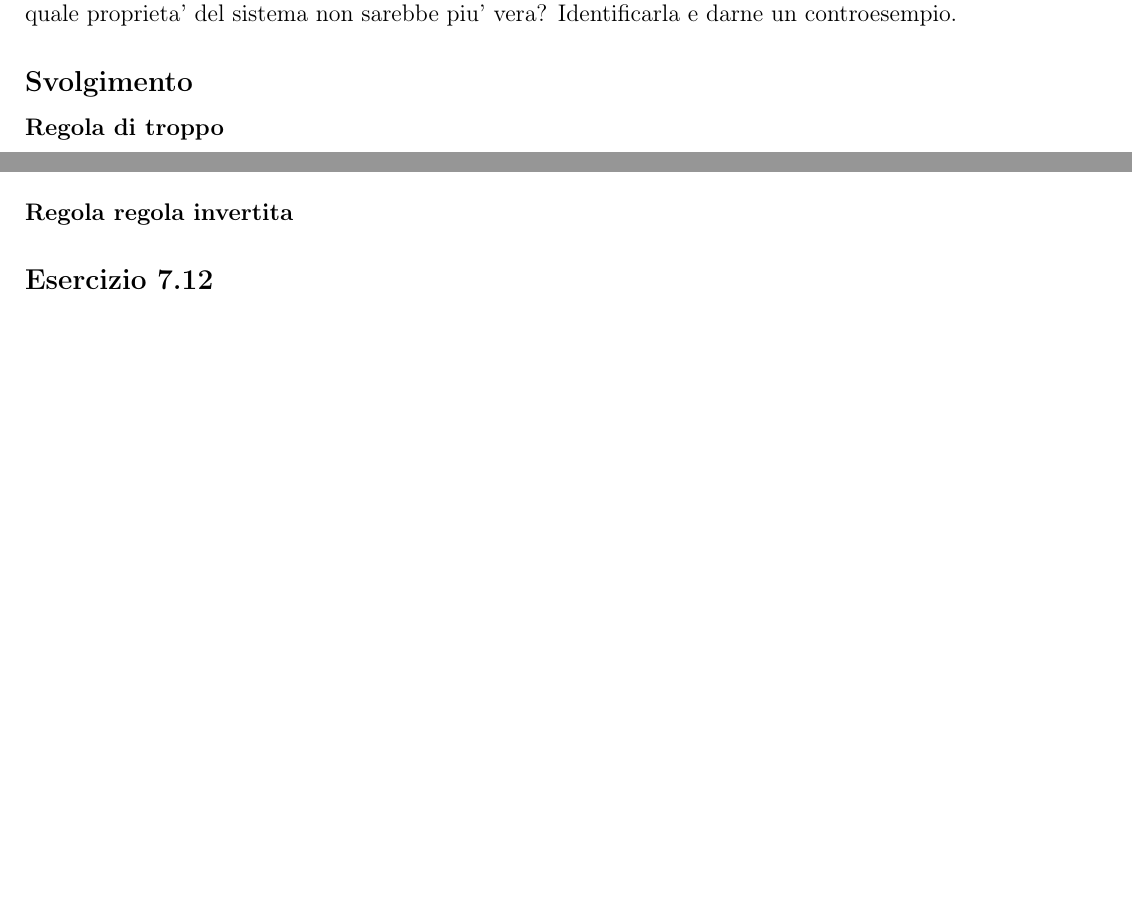
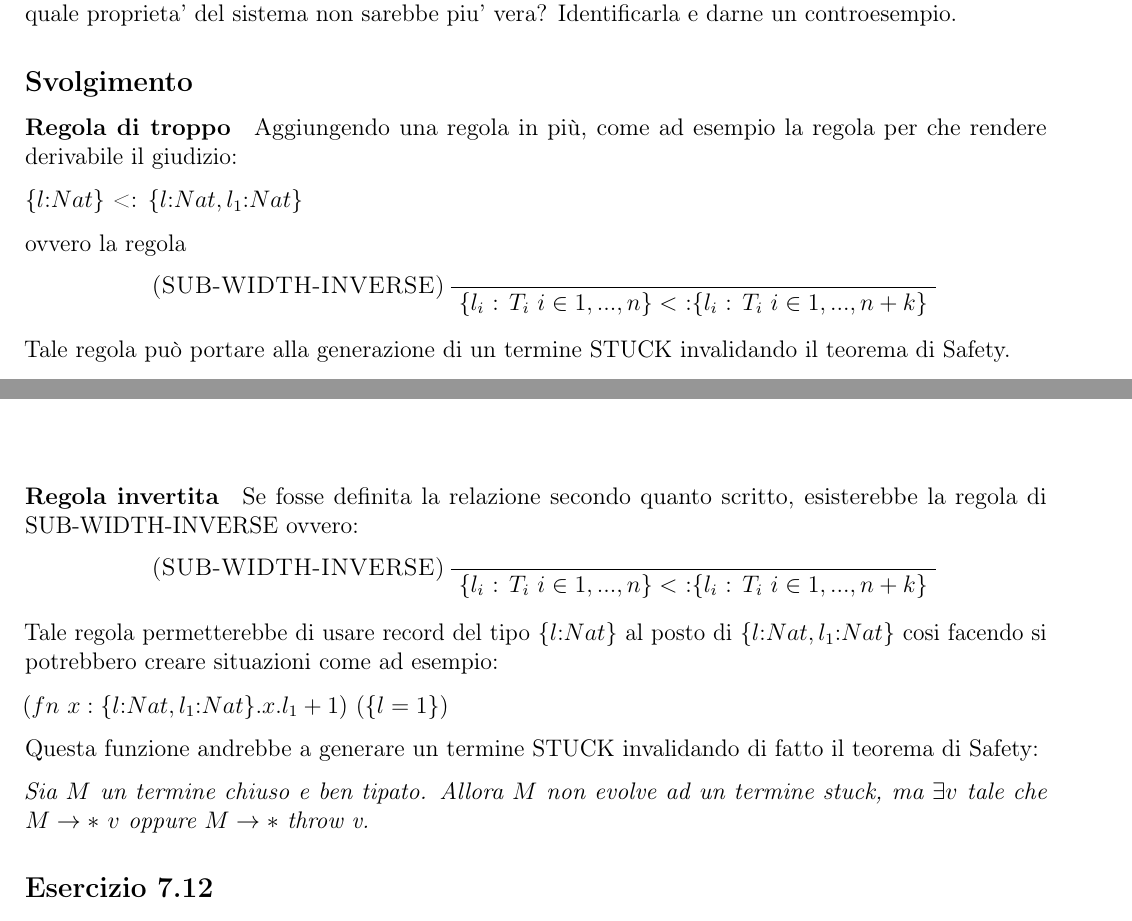
Before and after one commit to sirCamp/LPAAssingment, a LaTeX document (main.tex, which reads esercizi/note9.tex): two parts of pages 34 and 35 of 58 before the commit and two parts of pages 33 and 35 of 57 after it, joined at a grey line, cut so that both start at the same text, the shorter picture padded with empty space. Compiled offline with pdfLaTeX.

Commit message:
modufy note8 and note9

```diff
--- a/esercizi/note9.tex
+++ b/esercizi/note9.tex
@@ -126,3 +126,17 @@ subtyping con una regola di troppo? E se l'avessimo definita con una regola in m
 \subsection*{Svolgimento}
 
 \subparagraph*{Regola di troppo}
+
+Aggiungendo una regola in pi\`u, come ad esempio la regola per che rendere derivabile il giudizio:
+
+$\{l$:$Nat\}$ <: $\{l$:$Nat,l_1$:$Nat\}$
+
+ovvero la regola
+
+\begin{prooftree}
+	\AxiomC{}
+	\LeftLabel{\textsc{(SUB-WIDTH-INVERSE)}}
+	\UnaryInfC{$\{l_i $ : $T_i$ $i \in 1,...,n\} <$ :$ \{l_i$ : $T_i$ $i \in 1,...,n+k\}$}
+\end{prooftree}
+
+Tale regola pu\`o portare alla generazione di un termine STUCK invalidando il teorema di Safety.
@@ -143,5 +159,22 @@ la rimozione di questa regola le funzioni accetterebbero solo il tipo $T$ scritt
 \end{itemize}
-\subparagraph*{Regola regola invertita}
+\subparagraph*{Regola invertita}
+
+Se fosse definita la relazione secondo quanto scritto, esisterebbe la regola di SUB-WIDTH-INVERSE ovvero:
+
+\begin{prooftree}
+	\AxiomC{}
+	\LeftLabel{\textsc{(SUB-WIDTH-INVERSE)}}
+	\UnaryInfC{$\{l_i $ : $T_i$ $i \in 1,...,n\} <$ :$ \{l_i$ : $T_i$ $i \in 1,...,n+k\}$}
+\end{prooftree}
+
+Tale regola permetterebbe di usare record del tipo $\{l$:$Nat\}$ al posto di $\{l$:$Nat,l_1$:$Nat\}$ cosi facendo si potrebbero creare situazioni come ad esempio:
+
+$(fn$ $x:\{l$:$Nat,l_1$:$Nat\}.x.l_1 + 1)$ $(\{l=1\})$
+
+Questa funzione andrebbe a generare un termine STUCK invalidando di fatto il teorema di Safety:
+
+\emph{Sia $M$ un termine chiuso e ben tipato. Allora $M$ non evolve ad un termine stuck, ma $\exists v$ tale che $M \rightarrow \ast$ $v$ oppure $M \rightarrow \ast$  throw v.}
+
 
 \subsection*{Esercizio 7.12}
 Ridimostrare il teorema di progressione, preservazione, il substitution lemma e il teorema
```
Also changed, not shown: esercizi/note8.tex (+0 -4 lines), index.tex (+1 -1 lines), main.pdf, esercizi/note9.tex (14 more changed lines).
